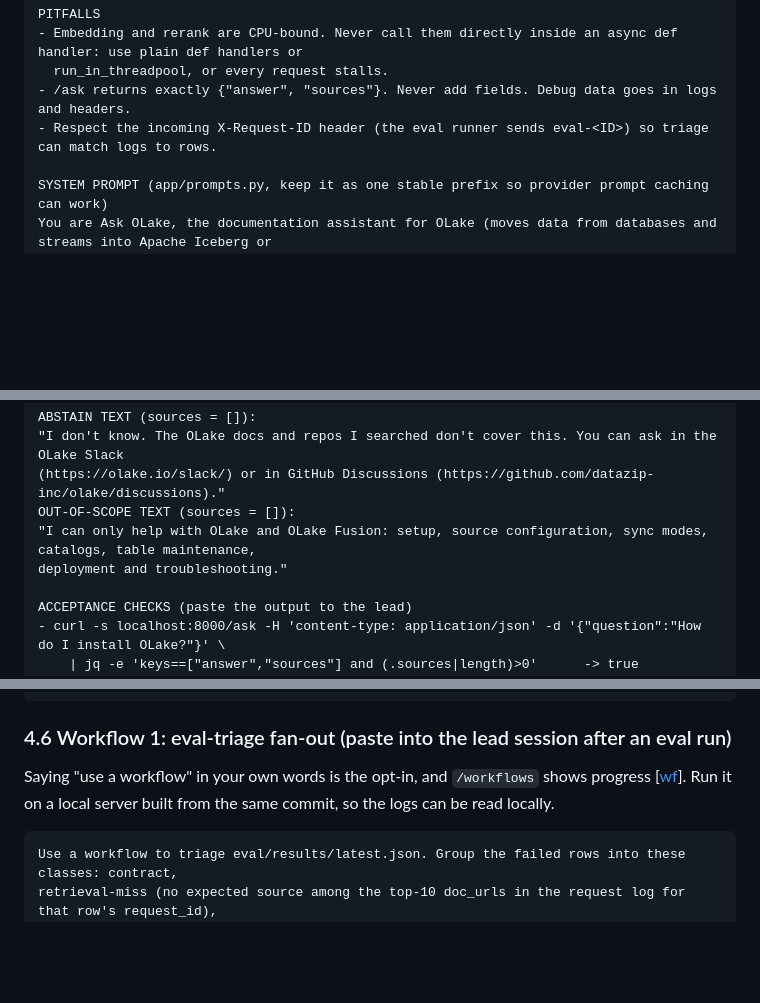
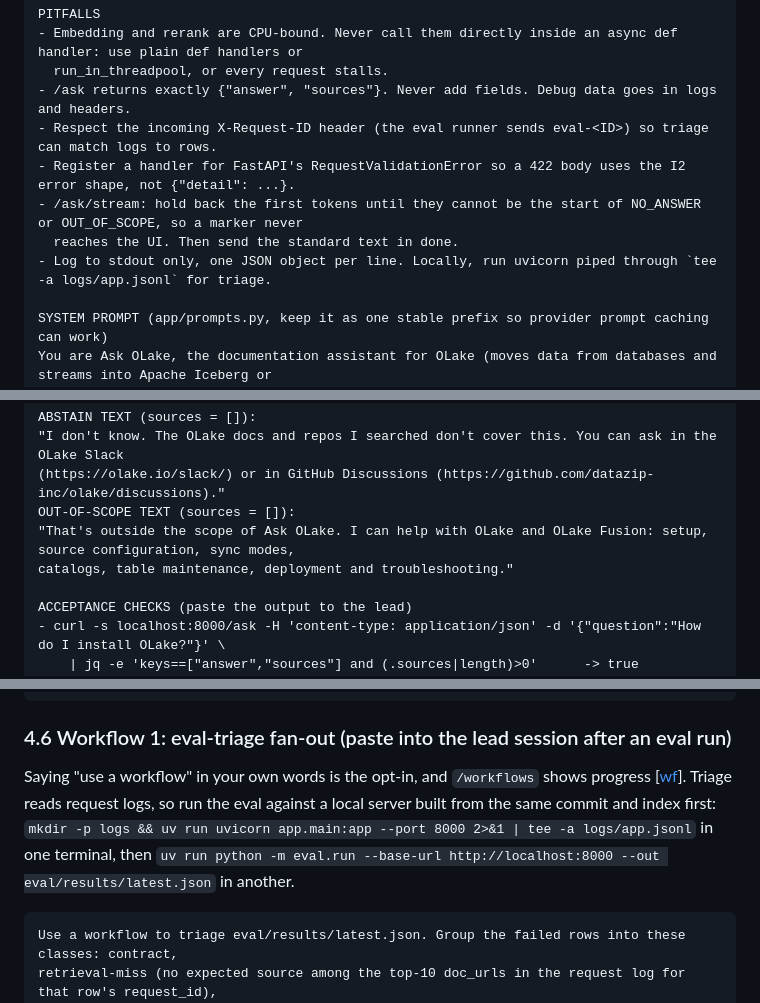
Before and after one commit to techfreakworm/odatalake-explorer, a Markdown page: docs/plan.md, 3 parts joined by grey strips. Drawn GitHub-style; blank space fills up the shorter version.

````diff
--- a/docs/plan.md
+++ b/docs/plan.md
@@ -441,6 +444,10 @@ PITFALLS
   run_in_threadpool, or every request stalls.
 - /ask returns exactly {"answer", "sources"}. Never add fields. Debug data goes in logs and headers.
 - Respect the incoming X-Request-ID header (the eval runner sends eval-<ID>) so triage can match logs to rows.
+- Register a handler for FastAPI's RequestValidationError so a 422 body uses the I2 error shape, not {"detail": ...}.
+- /ask/stream: hold back the first tokens until they cannot be the start of NO_ANSWER or OUT_OF_SCOPE, so a marker never
+  reaches the UI. Then send the standard text in done.
+- Log to stdout only, one JSON object per line. Locally, run uvicorn piped through `tee -a logs/app.jsonl` for triage.
 
 SYSTEM PROMPT (app/prompts.py, keep it as one stable prefix so provider prompt caching can work)
 You are Ask OLake, the documentation assistant for OLake (moves data from databases and streams into Apache Iceberg or
@@ -462,8 +469,8 @@ ABSTAIN TEXT (sources = []):
 "I don't know. The OLake docs and repos I searched don't cover this. You can ask in the OLake Slack
 (https://olake.io/slack/) or in GitHub Discussions (https://github.com/datazip-inc/olake/discussions)."
 OUT-OF-SCOPE TEXT (sources = []):
-"I can only help with OLake and OLake Fusion: setup, source configuration, sync modes, catalogs, table maintenance,
-deployment and troubleshooting."
+"That's outside the scope of Ask OLake. I can help with OLake and OLake Fusion: setup, source configuration, sync modes,
+catalogs, table maintenance, deployment and troubleshooting."
 
 ACCEPTANCE CHECKS (paste the output to the lead)
 - curl -s localhost:8000/ask -H 'content-type: application/json' -d '{"question":"How do I install OLake?"}' \
@@ -556,7 +563,9 @@ D7 (14:15-14:30) Freeze checklist (section 8), tag freeze, submit.
 ### 4.6 Workflow 1: eval-triage fan-out (paste into the lead session after an eval run)
 
 Saying "use a workflow" in your own words is the opt-in, and `/workflows` shows progress [[wf]].
-Run it on a local server built from the same commit, so the logs can be read locally.
+Triage reads request logs, so run the eval against a local server built from the same commit and index first:
+`mkdir -p logs && uv run uvicorn app.main:app --port 8000 2>&1 | tee -a logs/app.jsonl` in one terminal, then
+`uv run python -m eval.run --base-url http://localhost:8000 --out eval/results/latest.json` in another.
 
 ```text
 Use a workflow to triage eval/results/latest.json. Group the failed rows into these classes: contract,
````
Also changed, not shown: other parts of docs/plan.md (+24 -8 lines).
